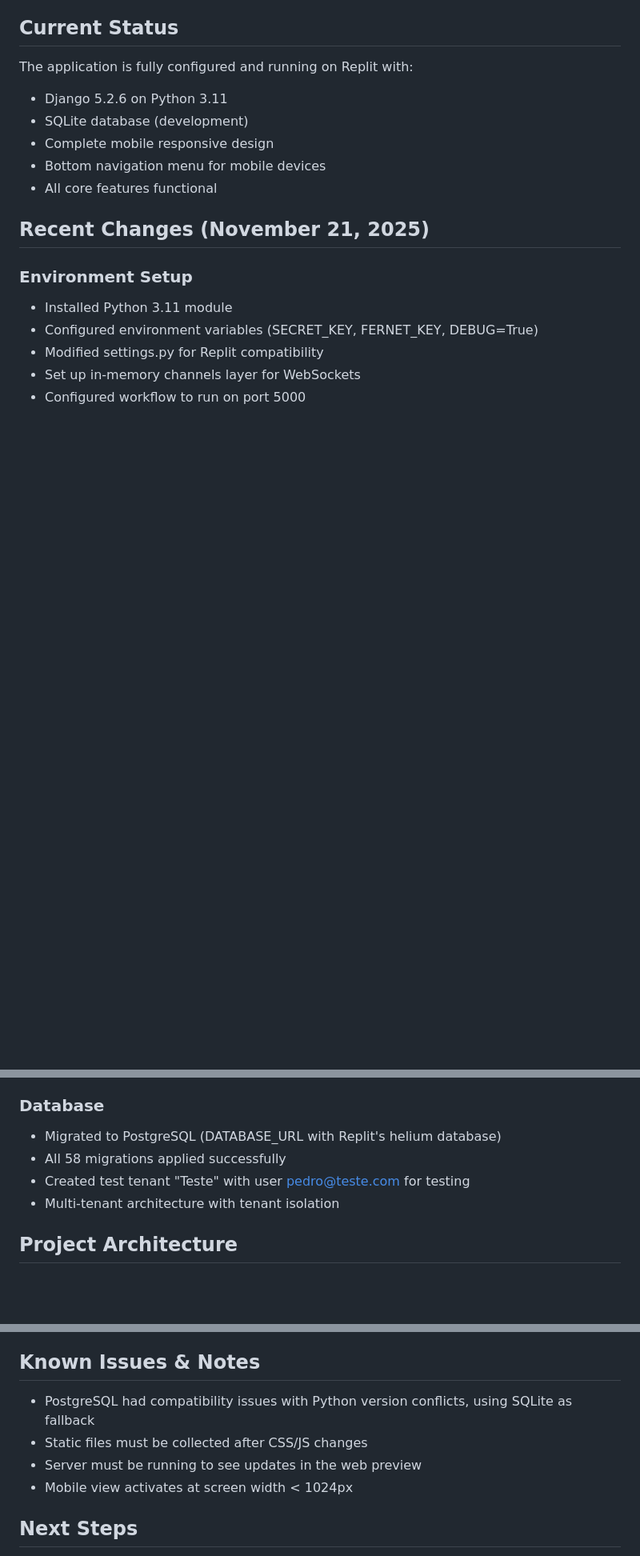
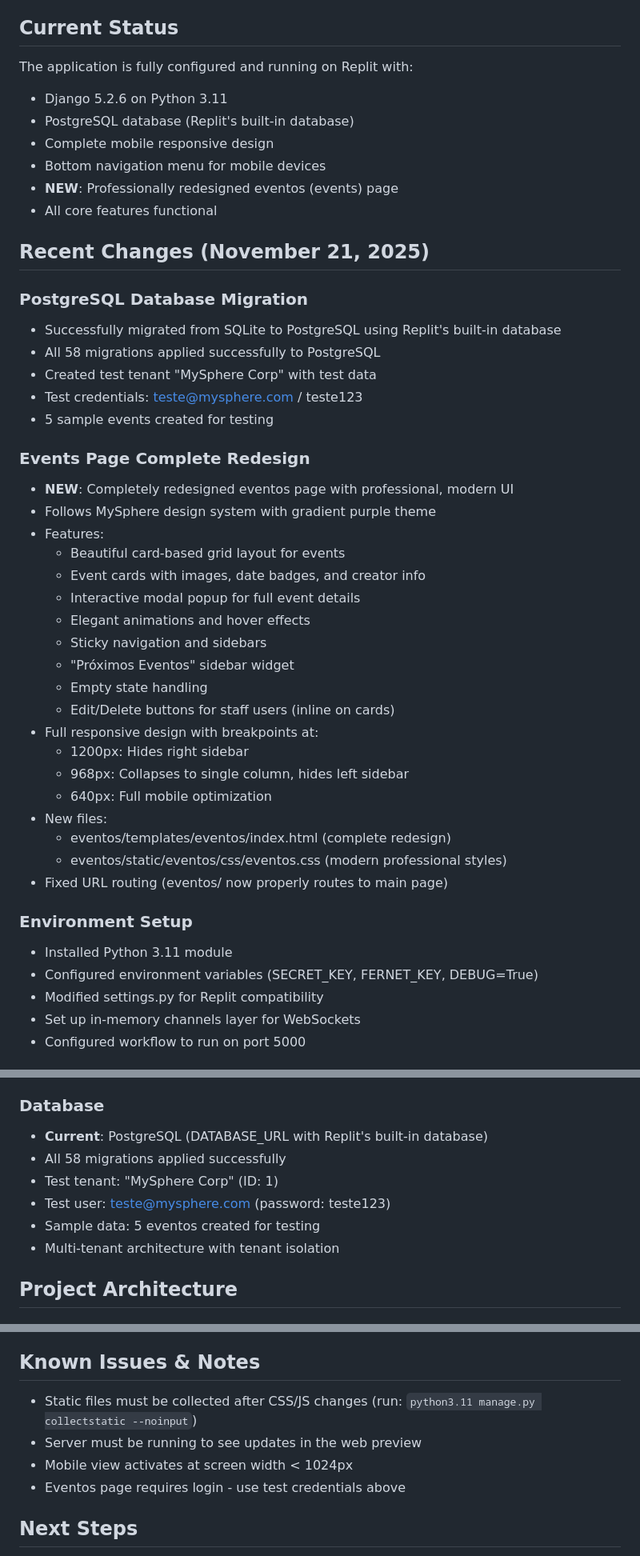
Before and after one commit to cDorth/responsividadeF, a Markdown page: replit.md, 3 parts joined by grey strips. Shown at 80% size. Drawn GitHub-style; blank space fills up the shorter version.

Commit message:
Redesign the events page with a professional, modern, and responsive interface
Migrates database to PostgreSQL, implements a complete UI redesign for the events page with card-based layout and modal view, and fixes URL routing.

Replit-Commit-Author: Agent
Replit-Commit-Session-Id: 91d677c3-b718-4512-8c79-cc39b0ec0559
Replit-Commit-Checkpoint-Type: full_checkpoint
Replit-Commit-Event-Id: ff058af7-47fc-4d14-98b7-8dfe9612d8cd
Replit-Commit-Screenshot-Url: https://storage.googleapis.com/screenshot-production-us-central1/9da9db0e-9f36-419b-940d-6e5a54c5e921/91d677c3-b718-4512-8c79-cc39b0ec0559/DbFoblL

```diff
--- a/replit.md
+++ b/replit.md
@@ -6,12 +6,41 @@ MySphere is a Django-based multi-tenant professional social network platform imp
 ## Current Status
 The application is fully configured and running on Replit with:
 - Django 5.2.6 on Python 3.11
-- SQLite database (development)
+- PostgreSQL database (Replit's built-in database)
 - Complete mobile responsive design
 - Bottom navigation menu for mobile devices
+- **NEW**: Professionally redesigned eventos (events) page
 - All core features functional
 
 ## Recent Changes (November 21, 2025)
+
+### PostgreSQL Database Migration
+- Successfully migrated from SQLite to PostgreSQL using Replit's built-in database
+- All 58 migrations applied successfully to PostgreSQL
+- Created test tenant "MySphere Corp" with test data
+- Test credentials: teste@mysphere.com / teste123
+- 5 sample events created for testing
+
+### Events Page Complete Redesign
+- **NEW**: Completely redesigned eventos page with professional, modern UI
+- Follows MySphere design system with gradient purple theme
+- Features:
+  - Beautiful card-based grid layout for events
+  - Event cards with images, date badges, and creator info
+  - Interactive modal popup for full event details
+  - Elegant animations and hover effects
+  - Sticky navigation and sidebars
+  - "Próximos Eventos" sidebar widget
+  - Empty state handling
+  - Edit/Delete buttons for staff users (inline on cards)
+- Full responsive design with breakpoints at:
+  - 1200px: Hides right sidebar
+  - 968px: Collapses to single column, hides left sidebar
+  - 640px: Full mobile optimization
+- New files:
+  - eventos/templates/eventos/index.html (complete redesign)
+  - eventos/static/eventos/css/eventos.css (modern professional styles)
+- Fixed URL routing (eventos/ now properly routes to main page)
 
 ### Environment Setup
 - Installed Python 3.11 module
@@ -49,9 +78,11 @@ The application is fully configured and running on Replit with:
 - All sidebar menu items accessible through bottom navigation on mobile
 
 ### Database
-- Migrated to PostgreSQL (DATABASE_URL with Replit's helium database)
+- **Current**: PostgreSQL (DATABASE_URL with Replit's built-in database)
 - All 58 migrations applied successfully
-- Created test tenant "Teste" with user pedro@teste.com for testing
+- Test tenant: "MySphere Corp" (ID: 1)
+- Test user: teste@mysphere.com (password: teste123)
+- Sample data: 5 eventos created for testing
 - Multi-tenant architecture with tenant isolation
 
 ## Project Architecture
@@ -132,10 +167,10 @@ See `requirements.txt` for full list. Key dependencies:
 6. **Mobile Responsive**: Full mobile support with bottom navigation
 
 ## Known Issues & Notes
-- PostgreSQL had compatibility issues with Python version conflicts, using SQLite as fallback
-- Static files must be collected after CSS/JS changes
+- Static files must be collected after CSS/JS changes (run: `python3.11 manage.py collectstatic --noinput`)
 - Server must be running to see updates in the web preview
 - Mobile view activates at screen width < 1024px
+- Eventos page requires login - use test credentials above
 
 ## Next Steps
 - Consider migrating to PostgreSQL for production
```
Also changed, not shown: other parts of replit.md (+7 -3 lines).
